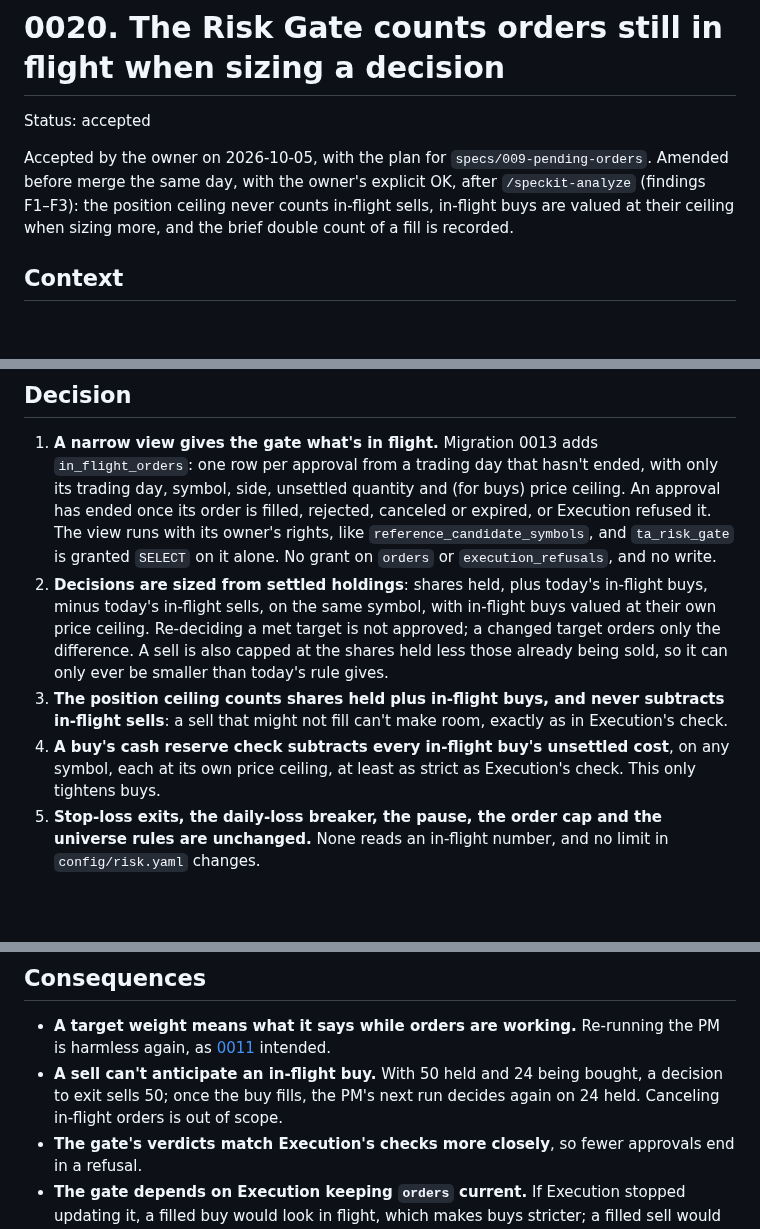
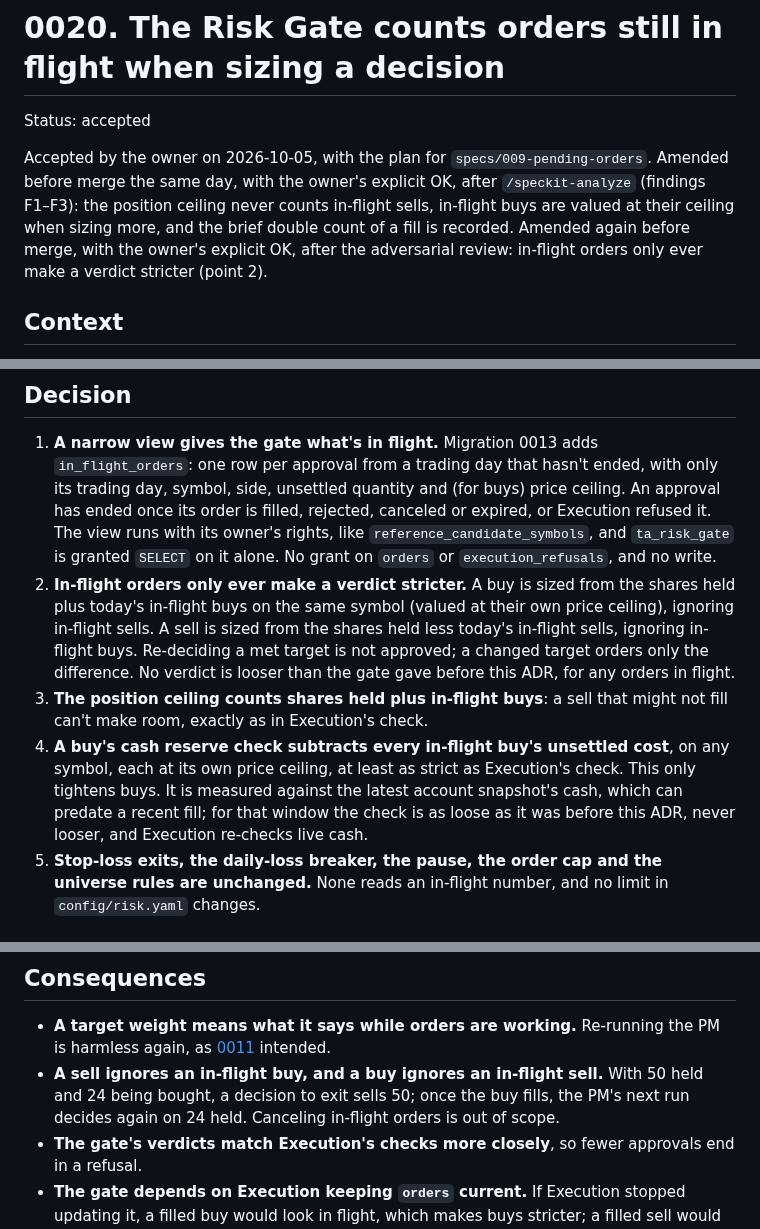
Before and after one commit to itsbryanlai/trading-agent, a Markdown page: docs/adr/0020-the-gate-counts-orders-in-flight.md, 3 parts joined by grey strips. Drawn GitHub-style; blank space fills up the shorter version.

Commit message:
ADR 0020: amended again before merge with the owner's OK; in-flight orders only ever tighten a verdict (adversarial review)
Co-Authored-By: Claude Opus 5.5 <noreply@anthropic.com>

```diff
--- a/docs/adr/0020-the-gate-counts-orders-in-flight.md
+++ b/docs/adr/0020-the-gate-counts-orders-in-flight.md
@@ -2,7 +2,7 @@
 
 Status: accepted
 
-Accepted by the owner on 2026-10-05, with the plan for `specs/009-pending-orders`. Amended before merge the same day, with the owner's explicit OK, after `/speckit-analyze` (findings F1–F3): the position ceiling never counts in-flight sells, in-flight buys are valued at their ceiling when sizing more, and the brief double count of a fill is recorded.
+Accepted by the owner on 2026-10-05, with the plan for `specs/009-pending-orders`. Amended before merge the same day, with the owner's explicit OK, after `/speckit-analyze` (findings F1–F3): the position ceiling never counts in-flight sells, in-flight buys are valued at their ceiling when sizing more, and the brief double count of a fill is recorded. Amended again before merge, with the owner's explicit OK, after the adversarial review: in-flight orders only ever make a verdict stricter (point 2).
 
 ## Context
 
@@ -15,9 +15,9 @@ The gate's database role can read its own verdicts, but not `orders` or `executi
 ## Decision
 
 1. **A narrow view gives the gate what's in flight.** Migration 0013 adds `in_flight_orders`: one row per approval from a trading day that hasn't ended, with only its trading day, symbol, side, unsettled quantity and (for buys) price ceiling. An approval has ended once its order is filled, rejected, canceled or expired, or Execution refused it. The view runs with its owner's rights, like `reference_candidate_symbols`, and `ta_risk_gate` is granted `SELECT` on it alone. No grant on `orders` or `execution_refusals`, and no write.
-2. **Decisions are sized from settled holdings**: shares held, plus today's in-flight buys, minus today's in-flight sells, on the same symbol, with in-flight buys valued at their own price ceiling. Re-deciding a met target is not approved; a changed target orders only the difference. A sell is also capped at the shares held less those already being sold, so it can only ever be smaller than today's rule gives.
-3. **The position ceiling counts shares held plus in-flight buys, and never subtracts in-flight sells**: a sell that might not fill can't make room, exactly as in Execution's check.
-4. **A buy's cash reserve check subtracts every in-flight buy's unsettled cost**, on any symbol, each at its own price ceiling, at least as strict as Execution's check. This only tightens buys.
+2. **In-flight orders only ever make a verdict stricter.** A buy is sized from the shares held plus today's in-flight buys on the same symbol (valued at their own price ceiling), ignoring in-flight sells. A sell is sized from the shares held less today's in-flight sells, ignoring in-flight buys. Re-deciding a met target is not approved; a changed target orders only the difference. No verdict is looser than the gate gave before this ADR, for any orders in flight.
+3. **The position ceiling counts shares held plus in-flight buys**: a sell that might not fill can't make room, exactly as in Execution's check.
+4. **A buy's cash reserve check subtracts every in-flight buy's unsettled cost**, on any symbol, each at its own price ceiling, at least as strict as Execution's check. This only tightens buys. It is measured against the latest account snapshot's cash, which can predate a recent fill; for that window the check is as loose as it was before this ADR, never looser, and Execution re-checks live cash.
 5. **Stop-loss exits, the daily-loss breaker, the pause, the order cap and the universe rules are unchanged.** None reads an in-flight number, and no limit in `config/risk.yaml` changes.
 
 ## Alternatives considered
@@ -30,7 +30,7 @@ The gate's database role can read its own verdicts, but not `orders` or `executi
 ## Consequences
 
 - **A target weight means what it says while orders are working.** Re-running the PM is harmless again, as [0011](0011-event-driven-portfolio-manager-runs.md) intended.
-- **A sell can't anticipate an in-flight buy.** With 50 held and 24 being bought, a decision to exit sells 50; once the buy fills, the PM's next run decides again on 24 held. Canceling in-flight orders is out of scope.
+- **A sell ignores an in-flight buy, and a buy ignores an in-flight sell.** With 50 held and 24 being bought, a decision to exit sells 50; once the buy fills, the PM's next run decides again on 24 held. Canceling in-flight orders is out of scope.
 - **The gate's verdicts match Execution's checks more closely**, so fewer approvals end in a refusal.
 - **The gate depends on Execution keeping `orders` current.** If Execution stopped updating it, a filled buy would look in flight, which makes buys stricter; a filled sell would look in flight, which shrinks later PM sells on that symbol. Neither loosens the position ceiling or the cash reserve.
 - **A fill can be counted twice for a moment** when Execution records it in the holdings before the order. For that moment a buy is sized smaller and a PM sell can be shrunk; it corrects itself on Execution's next tick. Hard limits and stop-loss exits are unaffected.
```
